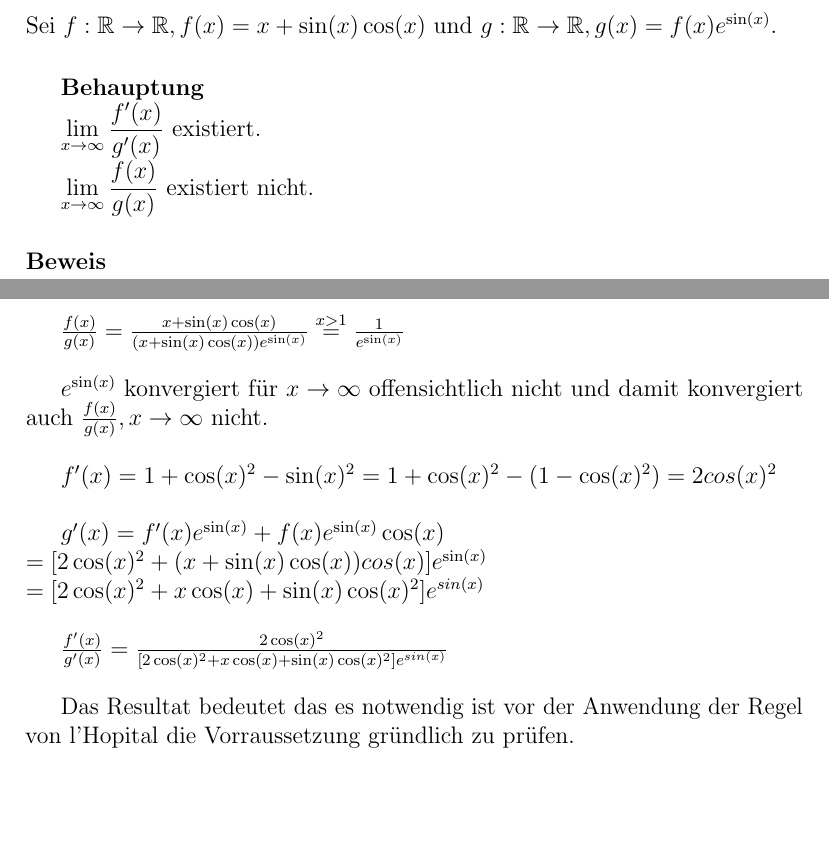
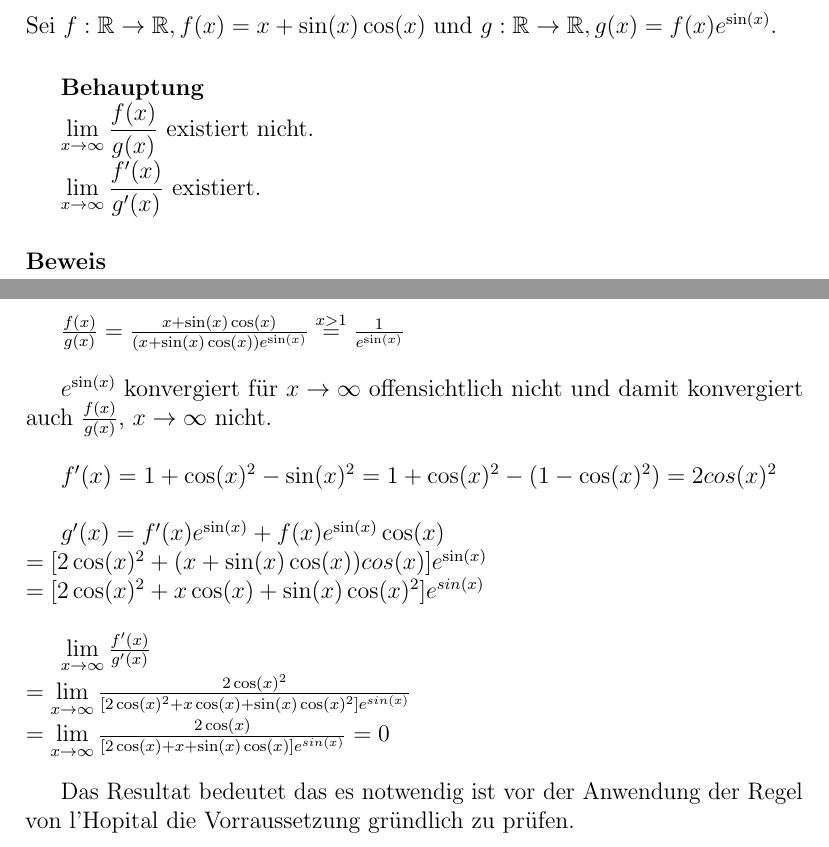
Before and after one commit to BB20101997/AnaII2018, a LaTeX document (Blatt1.tex, which reads Blatt1/Blatt1-H1.tex): two parts of pages 2 and 3 of 6, joined at a grey line, cut so that both start at the same text, the shorter picture padded with empty space. Compiled offline with pdfLaTeX.

Commit message:
finished proof of 1c

```diff
--- a/Blatt1/Blatt1-H1.tex
+++ b/Blatt1/Blatt1-H1.tex
@@ -35,8 +35,8 @@ Sei $ f:\mathbb{R} \to \mathbb{R},f(x) = x + \sin(x)\cos(x) $
 und $ g:\mathbb{R} \to \mathbb{R},g(x) = f(x)e^{\sin(x)} $.
 
 \subparagraph*{Behauptung} ~\\
-\indent $\lim\limits_{x \to \infty} \dfrac{f'(x)}{g'(x)}$ existiert.\\
-\indent $\lim\limits_{x \to \infty} \dfrac{f(x)}{g(x)}$ existiert nicht.
+\indent $\lim\limits_{x \to \infty} \dfrac{f(x)}{g(x)}$ existiert nicht. \\
+\indent $\lim\limits_{x \to \infty} \dfrac{f'(x)}{g'(x)}$ existiert.
 
 \paragraph*{Beweis} ~\\
 
@@ -44,7 +44,7 @@ $ \frac{f(x)}{g(x)}
 = \frac{x+\sin(x)\cos(x)}{(x+\sin(x)\cos(x))e^{\sin(x)}}
 \overset{x > 1}{=} \frac{1}{e^{\sin(x)}}$ \\
 
-$ e^{\sin(x)} $ konvergiert für $x \to \infty$ offensichtlich nicht und damit konvergiert auch $ \frac{f(x)}{g(x)} , x \to \infty$ nicht. \\
+$ e^{\sin(x)} $ konvergiert für $x \to \infty$ offensichtlich nicht und damit konvergiert auch $ \frac{f(x)}{g(x)} $, $ x \to \infty$ nicht. \\
 
 $ f'(x) = 1 + \cos(x)^{2}-\sin(x)^{2} = 1 + \cos(x)^{2}-(1-\cos(x)^{2}) = 2 cos(x)^{2}$ \\
 
@@ -52,9 +52,9 @@ $ g'(x) = f'(x)e^{\sin(x)}+f(x)e^{\sin(x)}\cos(x) \\
 = [2\cos(x)^{2} + (x + \sin(x)\cos(x))cos(x)]e^{\sin(x)} \\
 = [2\cos(x)^{2} + x\cos(x) + \sin(x)\cos(x)^{2}]e^{sin(x)} $ \\
 
-$\frac{f'(x)}{g'(x)} = \frac{2\cos(x)^{2}}{[2\cos(x)^{2} + x\cos(x) + \sin(x)\cos(x)^{2}]e^{sin(x)}}$ \\
-
-%% TODO finish this proof
-
+$ \lim\limits_{x \to \infty}\frac{f'(x)}{g'(x)} \\
+= \lim\limits_{x \to \infty}\frac{2\cos(x)^{2}}{[2\cos(x)^{2} + x\cos(x) + \sin(x)\cos(x)^{2}]e^{sin(x)}} \\
+= \lim\limits_{x \to \infty}\frac{2\cos(x)}{[2\cos(x) + x + \sin(x)\cos(x)]e^{sin(x)}}
+ = 0$ \\
 
 Das Resultat bedeutet das es notwendig ist vor der Anwendung der Regel von l'Hopital die Vorraussetzung gründlich zu prüfen.
```
